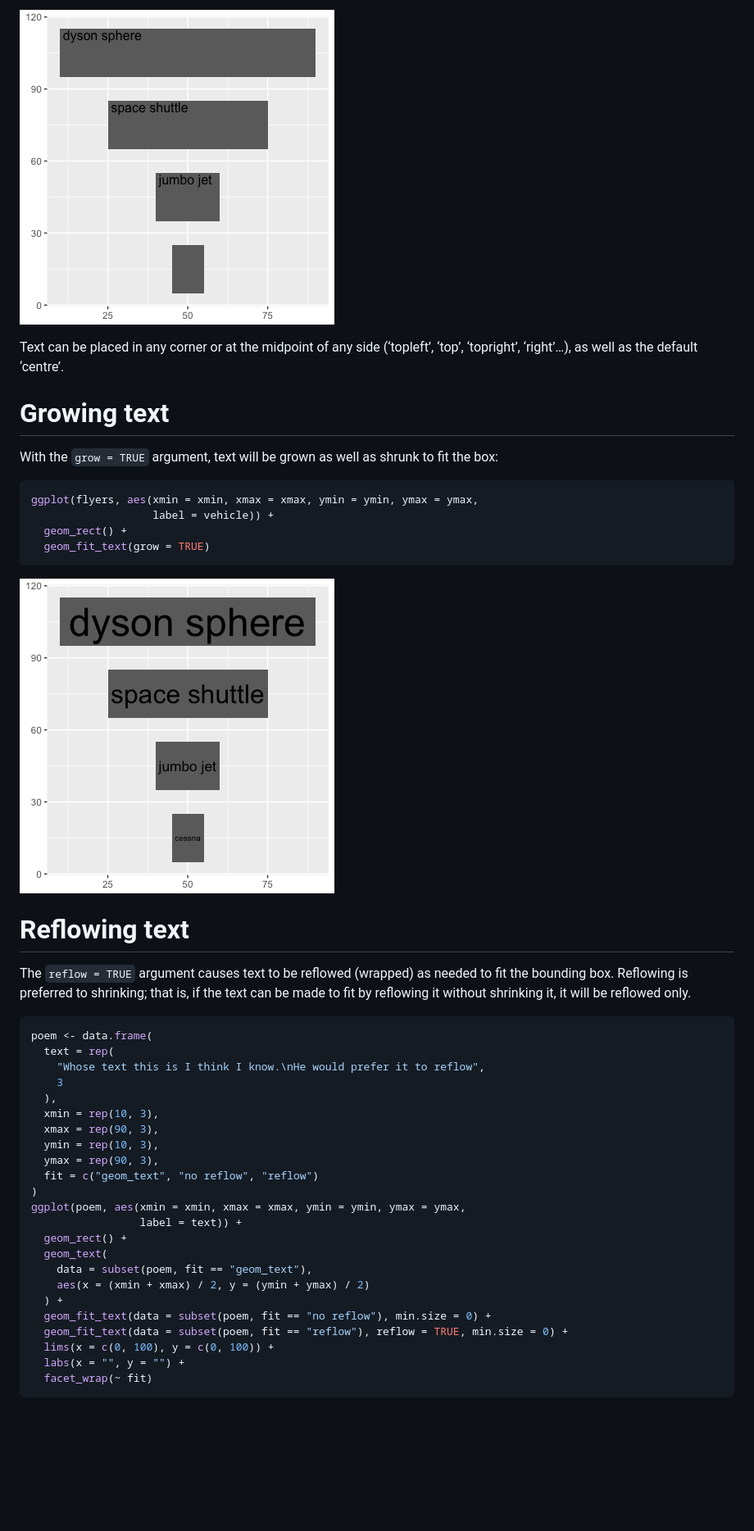
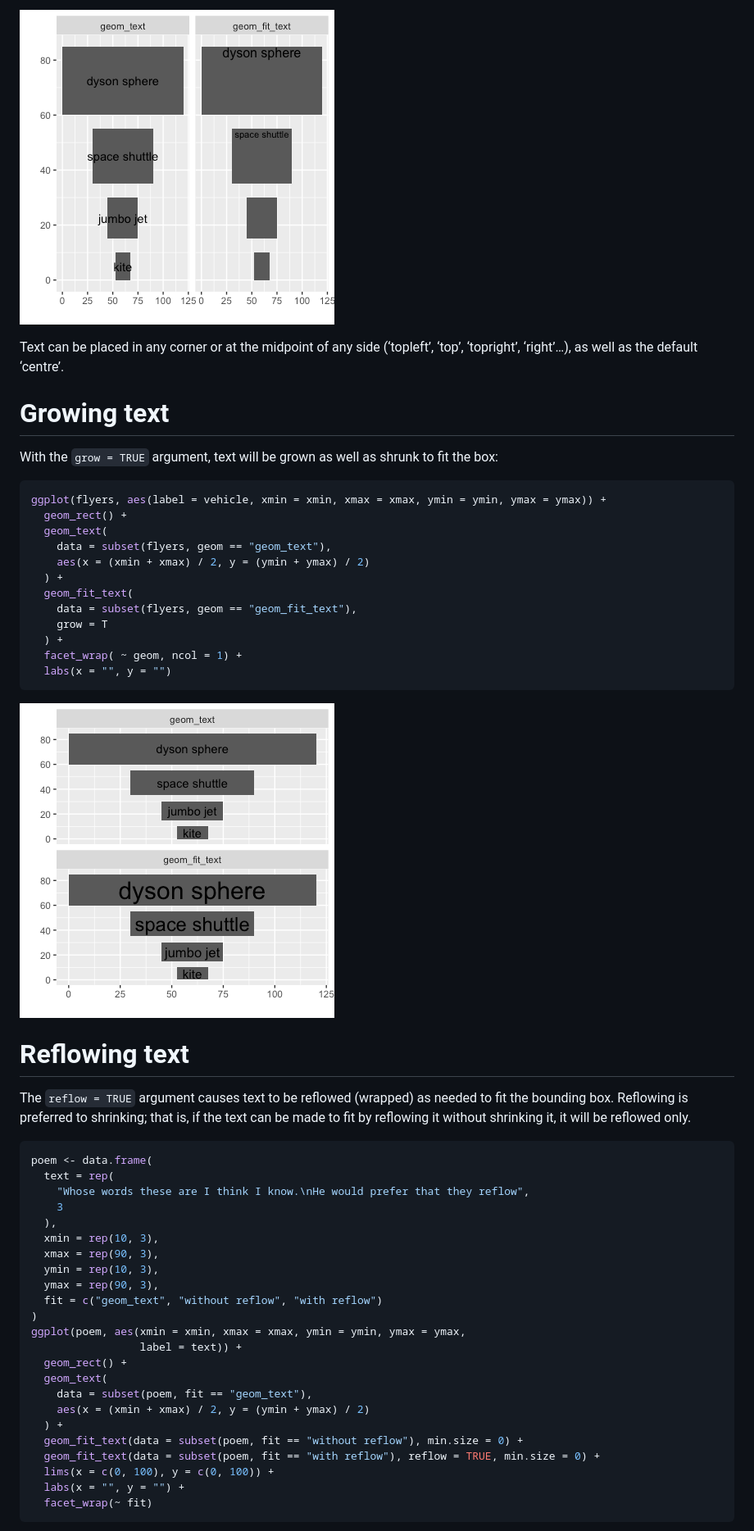
Before and after one commit to wilkox/ggfittext, a Markdown page: README.md, the part around the change printed below. Shown: that part at 82% size. Rendered like a GitHub page; pictures changed too: README-geom_fit_text_2-1.png, README-geom_fit_text_3-1.png; blank space fills up the shorter version.

````diff
--- a/README.md
+++ b/README.md
@@ -74,10 +80,18 @@ Growing text
 With the `grow = TRUE` argument, text will be grown as well as shrunk to fit the box:
 
 ``` r
-ggplot(flyers, aes(xmin = xmin, xmax = xmax, ymin = ymin, ymax = ymax,
-                   label = vehicle)) +
+ggplot(flyers, aes(label = vehicle, xmin = xmin, xmax = xmax, ymin = ymin, ymax = ymax)) +
   geom_rect() +
-  geom_fit_text(grow = TRUE)
+  geom_text(
+    data = subset(flyers, geom == "geom_text"),
+    aes(x = (xmin + xmax) / 2, y = (ymin + ymax) / 2)
+  ) +
+  geom_fit_text(
+    data = subset(flyers, geom == "geom_fit_text"),
+    grow = T
+  ) +
+  facet_wrap( ~ geom, ncol = 1) +
+  labs(x = "", y = "")
 ```
 
 ![](README-geom_fit_text_3-1.png)
@@ -90,14 +104,14 @@ The `reflow = TRUE` argument causes text to be reflowed (wrapped) as needed to f
 ``` r
 poem <- data.frame(
   text = rep(
-    "Whose text this is I think I know.\nHe would prefer it to reflow",
+    "Whose words these are I think I know.\nHe would prefer that they reflow",
     3
   ),
   xmin = rep(10, 3),
   xmax = rep(90, 3),
   ymin = rep(10, 3),
   ymax = rep(90, 3),
-  fit = c("geom_text", "no reflow", "reflow")
+  fit = c("geom_text", "without reflow", "with reflow")
 )
 ggplot(poem, aes(xmin = xmin, xmax = xmax, ymin = ymin, ymax = ymax,
                  label = text)) +
@@ -106,8 +120,8 @@ ggplot(poem, aes(xmin = xmin, xmax = xmax, ymin = ymin, ymax = ymax,
     data = subset(poem, fit == "geom_text"),
     aes(x = (xmin + xmax) / 2, y = (ymin + ymax) / 2)
   ) +
-  geom_fit_text(data = subset(poem, fit == "no reflow"), min.size = 0) +
-  geom_fit_text(data = subset(poem, fit == "reflow"), reflow = TRUE, min.size = 0) +
+  geom_fit_text(data = subset(poem, fit == "without reflow"), min.size = 0) +
+  geom_fit_text(data = subset(poem, fit == "with reflow"), reflow = TRUE, min.size = 0) +
   lims(x = c(0, 100), y = c(0, 100)) +
   labs(x = "", y = "") +
   facet_wrap(~ fit)
````
Also changed, not shown: other parts of README.md (+32 -26 lines), README-doesnt_fit-1.png, README-geom_fit_text-1.png (deleted), README-reflow-1.png, README-reflow_and_grow-1.png, 2 other files.
